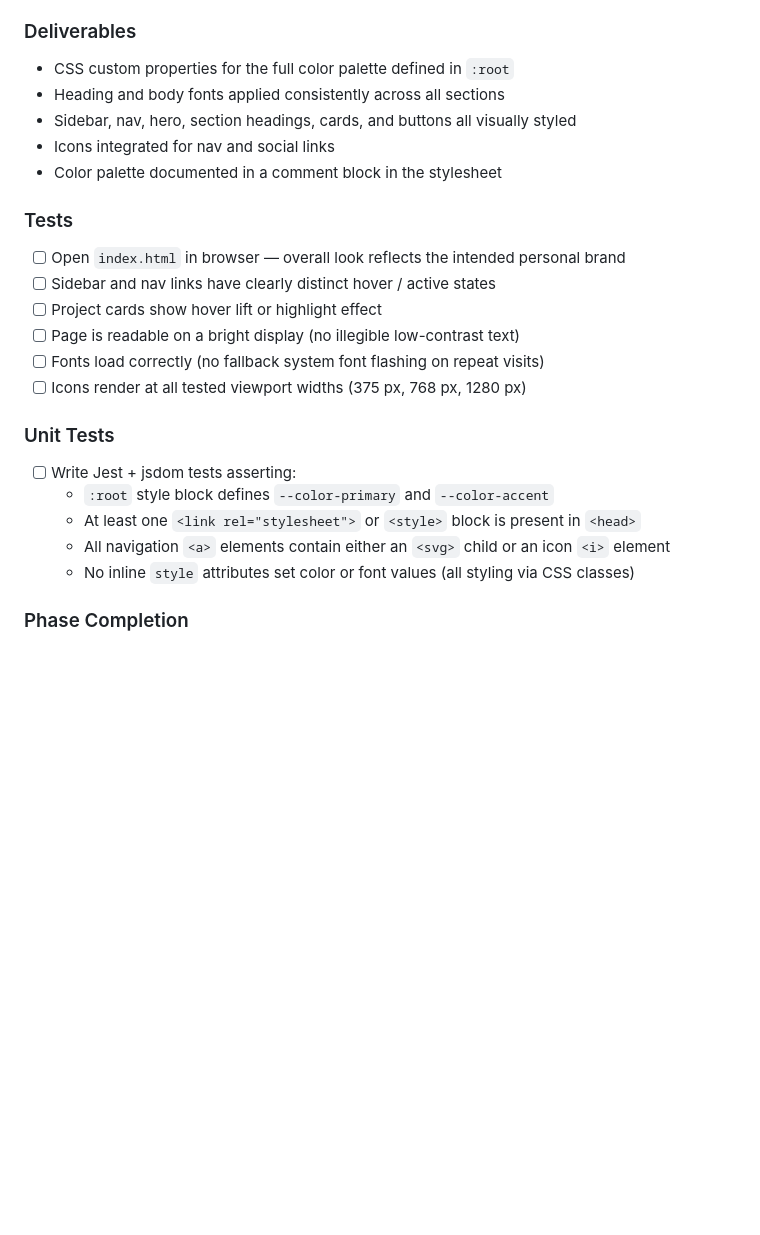
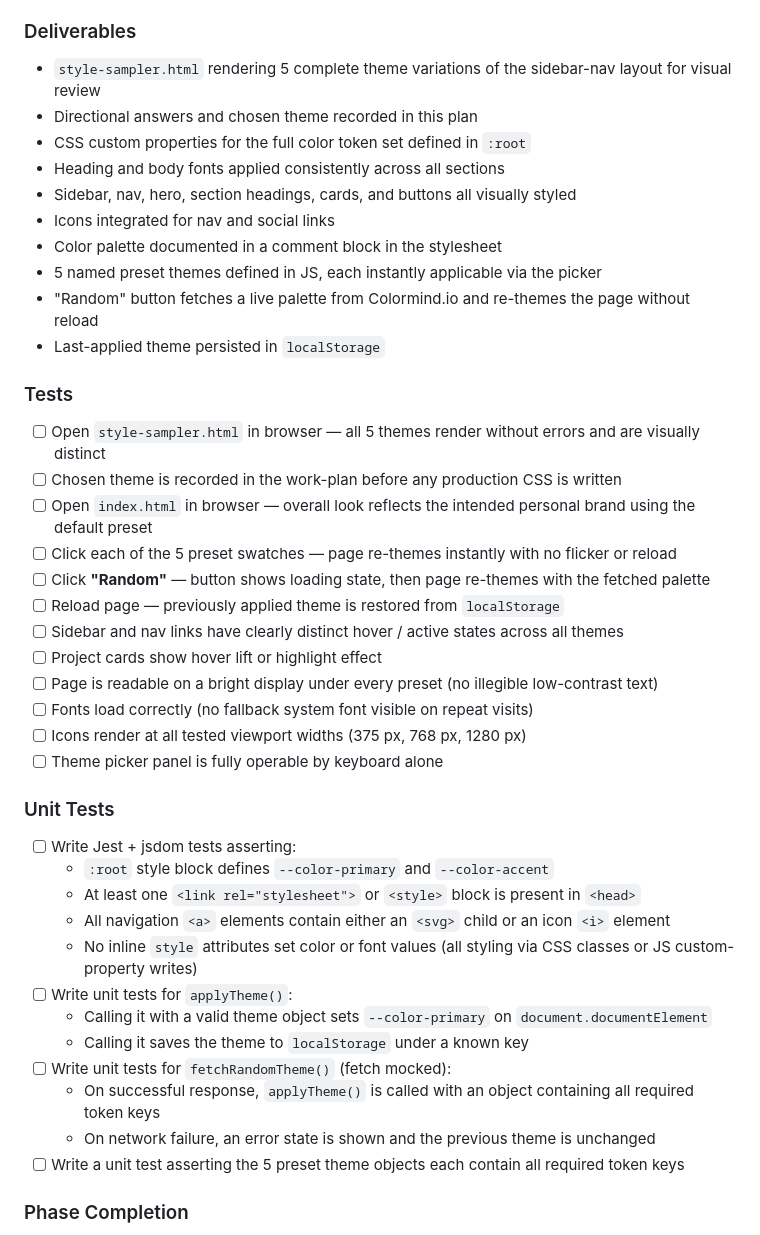
Before and after one commit to Veverke/Portfolio, a Markdown page: work-plan.md, the part around one of its changes. Drawn GitHub-style; blank space fills up the shorter version.

```diff
--- a/work-plan.md
+++ b/work-plan.md
@@ -73,25 +101,43 @@
 
 ### Deliverables
-- CSS custom properties for the full color palette defined in `:root`
+- `style-sampler.html` rendering 5 complete theme variations of the sidebar-nav layout for visual review
+- Directional answers and chosen theme recorded in this plan
+- CSS custom properties for the full color token set defined in `:root`
 - Heading and body fonts applied consistently across all sections
 - Sidebar, nav, hero, section headings, cards, and buttons all visually styled
 - Icons integrated for nav and social links
 - Color palette documented in a comment block in the stylesheet
+- 5 named preset themes defined in JS, each instantly applicable via the picker
+- "Random" button fetches a live palette from Colormind.io and re-themes the page without reload
+- Last-applied theme persisted in `localStorage`
 
 ### Tests
-- [ ] Open `index.html` in browser — overall look reflects the intended personal brand
-- [ ] Sidebar and nav links have clearly distinct hover / active states
+- [ ] Open `style-sampler.html` in browser — all 5 themes render without errors and are visually distinct
+- [ ] Chosen theme is recorded in the work-plan before any production CSS is written
+- [ ] Open `index.html` in browser — overall look reflects the intended personal brand using the default preset
+- [ ] Click each of the 5 preset swatches — page re-themes instantly with no flicker or reload
+- [ ] Click **"Random"** — button shows loading state, then page re-themes with the fetched palette
+- [ ] Reload page — previously applied theme is restored from `localStorage`
+- [ ] Sidebar and nav links have clearly distinct hover / active states across all themes
 - [ ] Project cards show hover lift or highlight effect
-- [ ] Page is readable on a bright display (no illegible low-contrast text)
-- [ ] Fonts load correctly (no fallback system font flashing on repeat visits)
+- [ ] Page is readable on a bright display under every preset (no illegible low-contrast text)
+- [ ] Fonts load correctly (no fallback system font visible on repeat visits)
 - [ ] Icons render at all tested viewport widths (375 px, 768 px, 1280 px)
+- [ ] Theme picker panel is fully operable by keyboard alone
 
 ### Unit Tests
 - [ ] Write Jest + jsdom tests asserting:
   - `:root` style block defines `--color-primary` and `--color-accent`
   - At least one `<link rel="stylesheet">` or `<style>` block is present in `<head>`
   - All navigation `<a>` elements contain either an `<svg>` child or an icon `<i>` element
-  - No inline `style` attributes set color or font values (all styling via CSS classes)
+  - No inline `style` attributes set color or font values (all styling via CSS classes or JS custom-property writes)
+- [ ] Write unit tests for `applyTheme()`:
+  - Calling it with a valid theme object sets `--color-primary` on `document.documentElement`
+  - Calling it saves the theme to `localStorage` under a known key
+- [ ] Write unit tests for `fetchRandomTheme()` (fetch mocked):
+  - On successful response, `applyTheme()` is called with an object containing all required token keys
+  - On network failure, an error state is shown and the previous theme is unchanged
+- [ ] Write a unit test asserting the 5 preset theme objects each contain all required token keys
 
 ### Phase Completion
 - [ ] All tasks checked off
```
Also changed, not shown: other parts of work-plan.md (+33 -5 lines).
